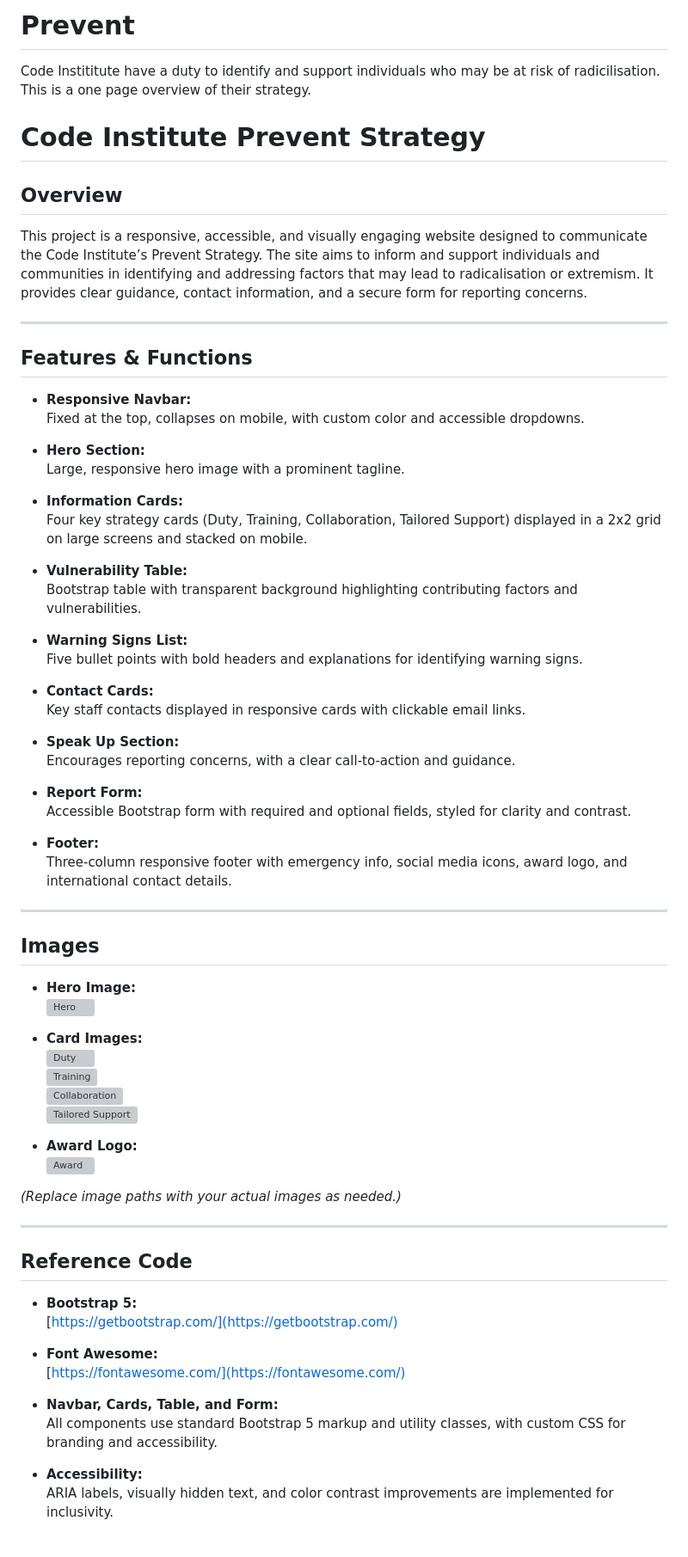
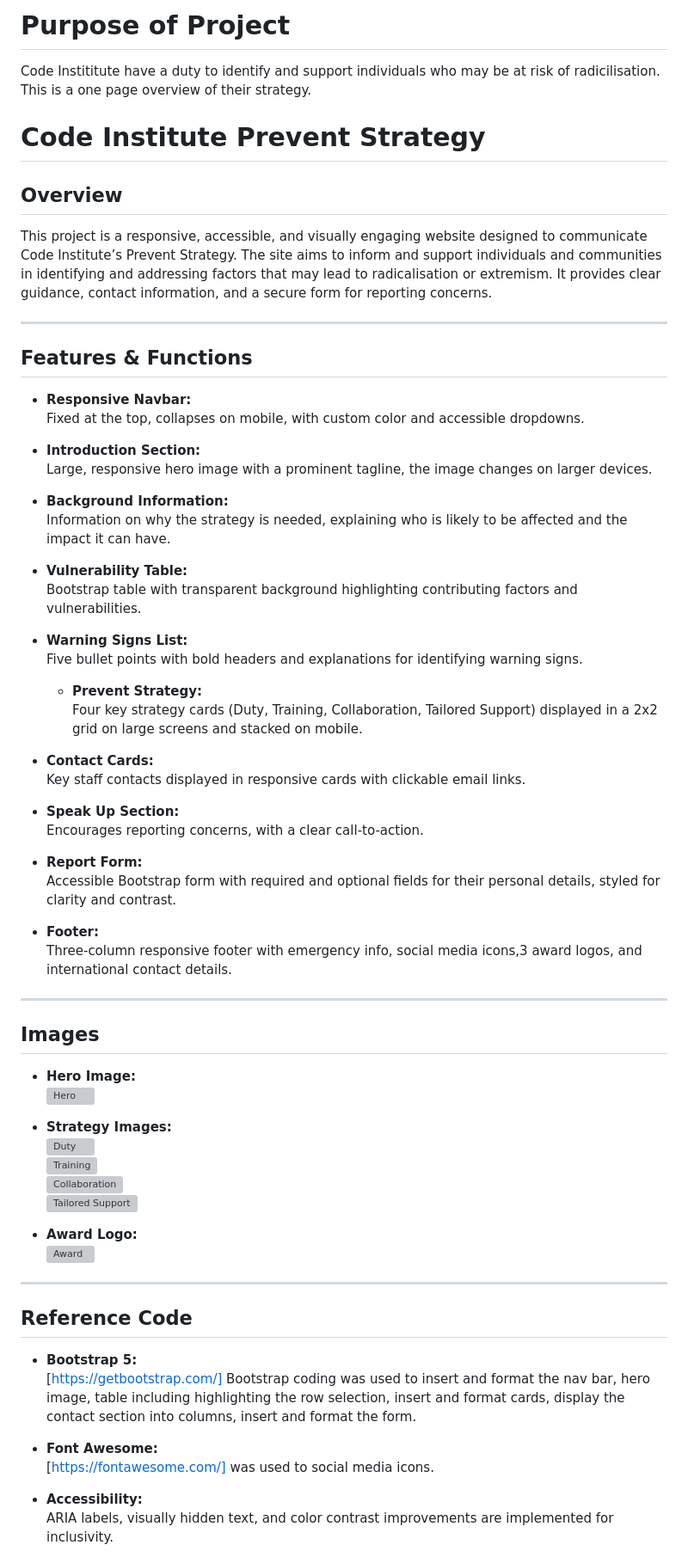
Before and after one commit to NatGok/Prevent, a Markdown page: README.md, the part around the change printed below. Shown: that part at 86% size. Rendered like a GitHub page; grey boxes are pictures that could not be loaded.

```diff
--- a/README.md
+++ b/README.md
@@ -1,11 +1,11 @@
-# Prevent
+# Purpose of Project
 Code Instititute have a duty to identify and support individuals who may be at risk of radicilisation.  This is a one page overview of their strategy.
 
 # Code Institute Prevent Strategy
 
 ## Overview
 
-This project is a responsive, accessible, and visually engaging website designed to communicate the Code Institute’s Prevent Strategy. The site aims to inform and support individuals and communities in identifying and addressing factors that may lead to radicalisation or extremism. It provides clear guidance, contact information, and a secure form for reporting concerns.
+This project is a responsive, accessible, and visually engaging website designed to communicate Code Institute’s Prevent Strategy. The site aims to inform and support individuals and communities in identifying and addressing factors that may lead to radicalisation or extremism. It provides clear guidance, contact information, and a secure form for reporting concerns.
 
 ---
 
@@ -14,11 +14,11 @@ This project is a responsive, accessible, and visually engaging website designed
 - **Responsive Navbar:**
   Fixed at the top, collapses on mobile, with custom color and accessible dropdowns.
 
-- **Hero Section:**
-  Large, responsive hero image with a prominent tagline.
+- **Introduction Section:**
+  Large, responsive hero image with a prominent tagline, the image changes on larger devices.
 
-- **Information Cards:**
-  Four key strategy cards (Duty, Training, Collaboration, Tailored Support) displayed in a 2x2 grid on large screens and stacked on mobile.
+- **Background Information:**
+  Information on why the strategy is needed, explaining who is likely to be affected and the impact it can have.
 
 - **Vulnerability Table:**
   Bootstrap table with transparent background highlighting contributing factors and vulnerabilities.
@@ -26,17 +26,20 @@ This project is a responsive, accessible, and visually engaging website designed
 - **Warning Signs List:**
   Five bullet points with bold headers and explanations for identifying warning signs.
 
+  - **Prevent Strategy:**
+  Four key strategy cards (Duty, Training, Collaboration, Tailored Support) displayed in a 2x2 grid on large screens and stacked on mobile.
+
 - **Contact Cards:**
   Key staff contacts displayed in responsive cards with clickable email links.
 
 - **Speak Up Section:**
-  Encourages reporting concerns, with a clear call-to-action and guidance.
+  Encourages reporting concerns, with a clear call-to-action.
 
 - **Report Form:**
-  Accessible Bootstrap form with required and optional fields, styled for clarity and contrast.
+  Accessible Bootstrap form with required and optional fields for their personal details, styled for clarity and contrast.
 
 - **Footer:**
-  Three-column responsive footer with emergency info, social media icons, award logo, and international contact details.
+  Three-column responsive footer with emergency info, social media icons,3 award logos, and international contact details.
 
 ---
 
@@ -45,7 +48,7 @@ This project is a responsive, accessible, and visually engaging website designed
 - **Hero Image:**
   ![Hero](assets/images/hero.webp)
 
-- **Card Images:**
+- **Strategy Images:**
   ![Duty](assets/images/duty.png)
   ![Training](assets/images/training.png)
   ![Collaboration](assets/images/collaboration.png)
@@ -54,20 +57,15 @@ This project is a responsive, accessible, and visually engaging website designed
 - **Award Logo:**
   ![Award](assets/images/award.webp)
 
-*(Replace image paths with your actual images as needed.)*
-
 ---
 
 ## Reference Code
 
 - **Bootstrap 5:**
-  [https://getbootstrap.com/](https://getbootstrap.com/)
+  [https://getbootstrap.com/] Bootstrap coding was used to insert and format the nav bar, hero image, table including highlighting the row selection, insert and format cards, display the contact section into columns, insert and format the form.
 
 - **Font Awesome:**
-  [https://fontawesome.com/](https://fontawesome.com/)
-
-- **Navbar, Cards, Table, and Form:**
-  All components use standard Bootstrap 5 markup and utility classes, with custom CSS for branding and accessibility.
+  [https://fontawesome.com/] was used to social media icons.
 
 - **Accessibility:**
   ARIA labels, visually hidden text, and color contrast improvements are implemented for inclusivity.
```
Also changed, not shown: other parts of README.md (+40 -2 lines), assets/images/rating.png (added).
